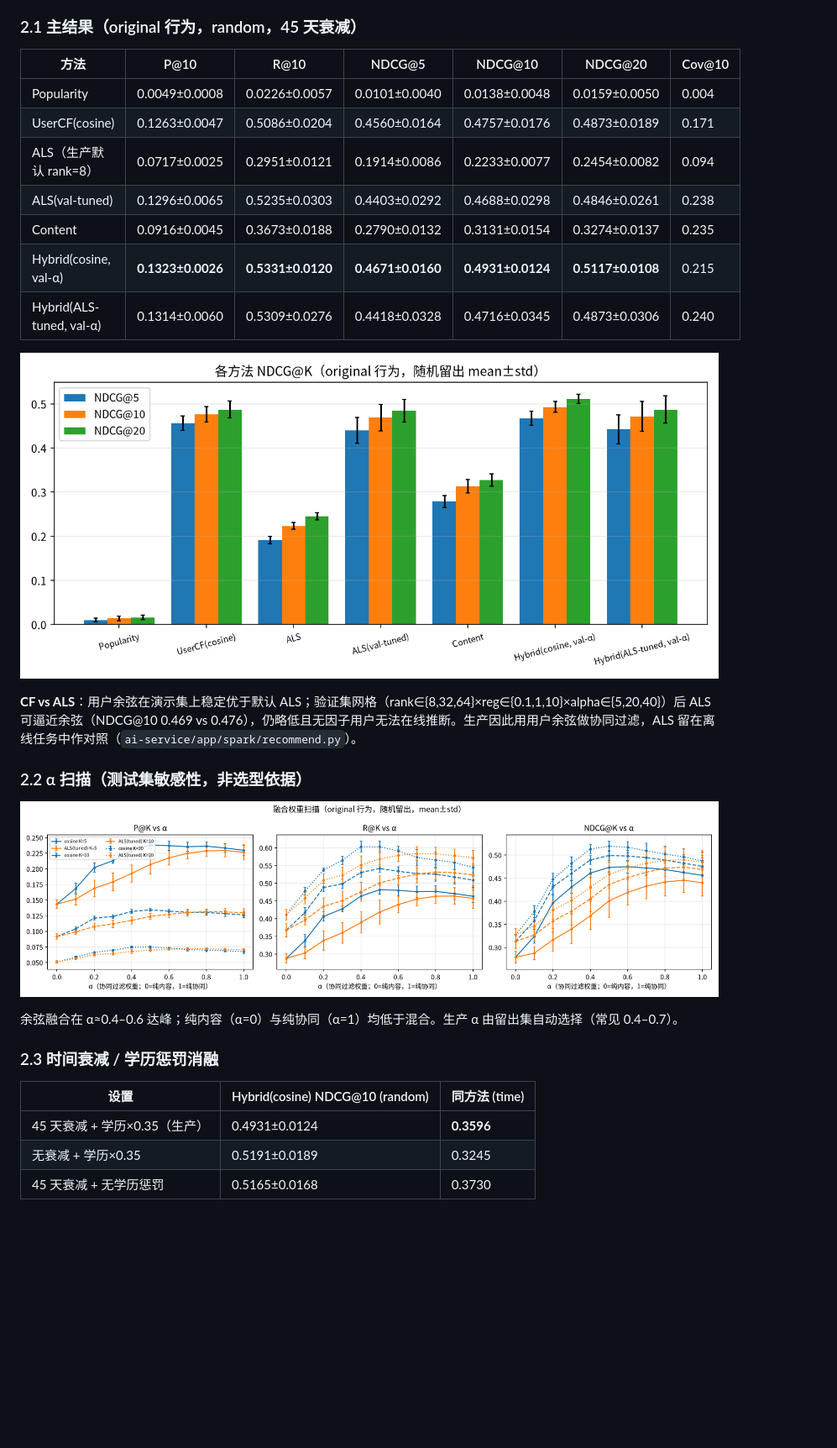
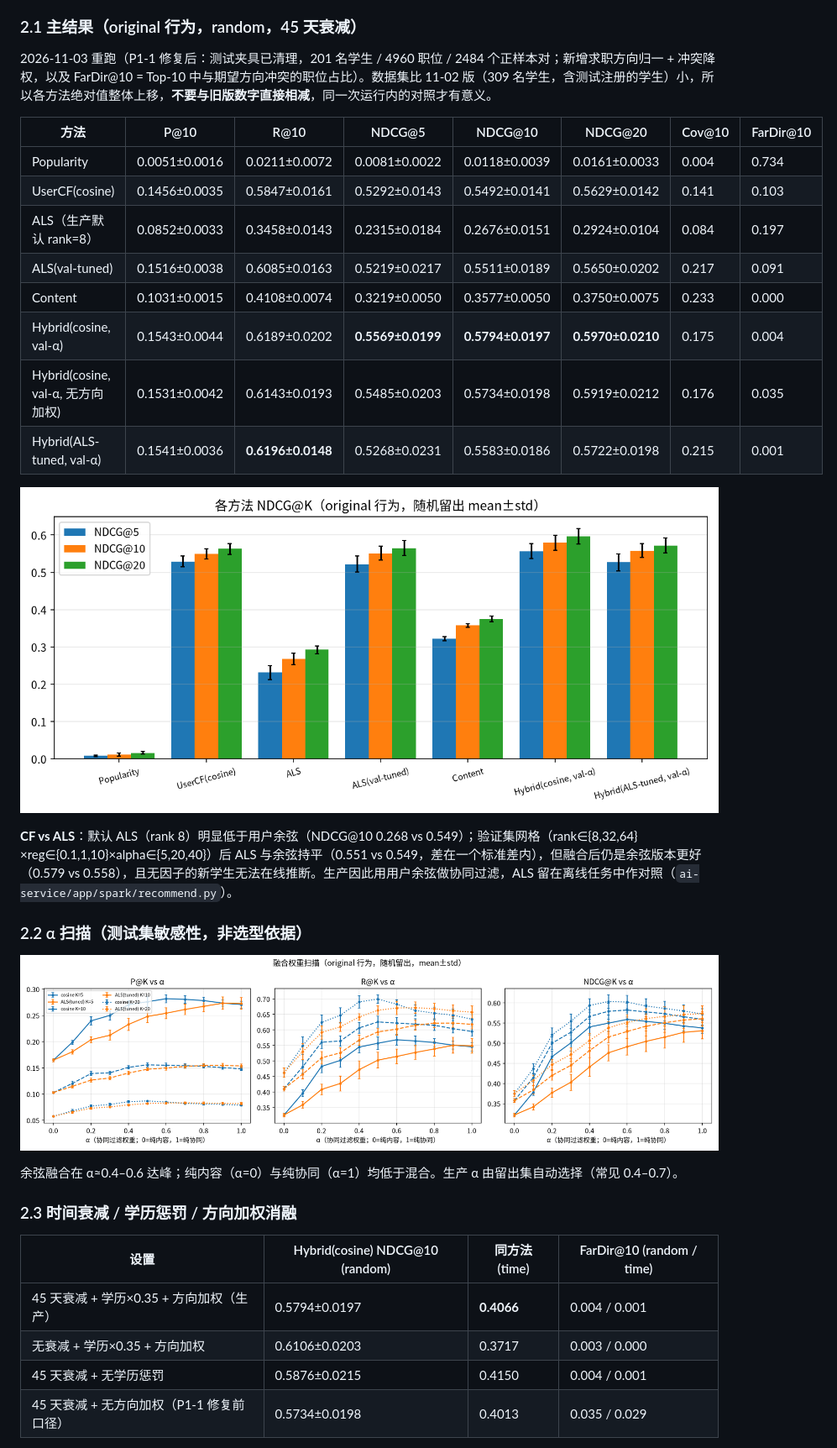
Before and after one commit to liuzhiyuan050203-bot/job-recommend-platform, a Markdown page: experiments/README.md, the part around one of its changes. Shown at 84% size. Drawn GitHub-style; pictures changed too: experiments/figures/recommend_alpha_sweep_original.png, experiments/figures/recommend_methods_original.png; blank space fills up the shorter version.

Commit message:
重跑推荐消融与 Spark 等价性校验，按新结果更新文档指标

```diff
--- a/experiments/README.md
+++ b/experiments/README.md
@@ -24,19 +24,22 @@ bash scripts/start-spark-cluster.sh && .venv/bin/python experiments/spark_cluste
 
 ### 2.1 主结果（original 行为，random，45 天衰减）
 
-| 方法 | P@10 | R@10 | NDCG@5 | NDCG@10 | NDCG@20 | Cov@10 |
-|------|------|------|--------|---------|---------|--------|
-| Popularity | 0.0049±0.0008 | 0.0226±0.0057 | 0.0101±0.0040 | 0.0138±0.0048 | 0.0159±0.0050 | 0.004 |
-| UserCF(cosine) | 0.1263±0.0047 | 0.5086±0.0204 | 0.4560±0.0164 | 0.4757±0.0176 | 0.4873±0.0189 | 0.171 |
-| ALS（生产默认 rank=8） | 0.0717±0.0025 | 0.2951±0.0121 | 0.1914±0.0086 | 0.2233±0.0077 | 0.2454±0.0082 | 0.094 |
-| ALS(val-tuned) | 0.1296±0.0065 | 0.5235±0.0303 | 0.4403±0.0292 | 0.4688±0.0298 | 0.4846±0.0261 | 0.238 |
-| Content | 0.0916±0.0045 | 0.3673±0.0188 | 0.2790±0.0132 | 0.3131±0.0154 | 0.3274±0.0137 | 0.235 |
-| Hybrid(cosine, val-α) | **0.1323±0.0026** | **0.5331±0.0120** | **0.4671±0.0160** | **0.4931±0.0124** | **0.5117±0.0108** | 0.215 |
-| Hybrid(ALS-tuned, val-α) | 0.1314±0.0060 | 0.5309±0.0276 | 0.4418±0.0328 | 0.4716±0.0345 | 0.4873±0.0306 | 0.240 |
+2026-11-03 重跑（P1-1 修复后：测试夹具已清理，201 名学生 / 4960 职位 / 2484 个正样本对；新增求职方向归一 + 冲突降权，以及 FarDir@10 = Top-10 中与期望方向冲突的职位占比）。数据集比 11-02 版（309 名学生，含测试注册的学生）小，所以各方法绝对值整体上移，**不要与旧版数字直接相减**，同一次运行内的对照才有意义。
+
+| 方法 | P@10 | R@10 | NDCG@5 | NDCG@10 | NDCG@20 | Cov@10 | FarDir@10 |
+|------|------|------|--------|---------|---------|--------|-----------|
+| Popularity | 0.0051±0.0016 | 0.0211±0.0072 | 0.0081±0.0022 | 0.0118±0.0039 | 0.0161±0.0033 | 0.004 | 0.734 |
+| UserCF(cosine) | 0.1456±0.0035 | 0.5847±0.0161 | 0.5292±0.0143 | 0.5492±0.0141 | 0.5629±0.0142 | 0.141 | 0.103 |
+| ALS（生产默认 rank=8） | 0.0852±0.0033 | 0.3458±0.0143 | 0.2315±0.0184 | 0.2676±0.0151 | 0.2924±0.0104 | 0.084 | 0.197 |
+| ALS(val-tuned) | 0.1516±0.0038 | 0.6085±0.0163 | 0.5219±0.0217 | 0.5511±0.0189 | 0.5650±0.0202 | 0.217 | 0.091 |
+| Content | 0.1031±0.0015 | 0.4108±0.0074 | 0.3219±0.0050 | 0.3577±0.0050 | 0.3750±0.0075 | 0.233 | 0.000 |
+| Hybrid(cosine, val-α) | 0.1543±0.0044 | 0.6189±0.0202 | **0.5569±0.0199** | **0.5794±0.0197** | **0.5970±0.0210** | 0.175 | 0.004 |
+| Hybrid(cosine, val-α, 无方向加权) | 0.1531±0.0042 | 0.6143±0.0193 | 0.5485±0.0203 | 0.5734±0.0198 | 0.5919±0.0212 | 0.176 | 0.035 |
+| Hybrid(ALS-tuned, val-α) | 0.1541±0.0036 | **0.6196±0.0148** | 0.5268±0.0231 | 0.5583±0.0186 | 0.5722±0.0198 | 0.215 | 0.001 |
 
 ![methods](figures/recommend_methods_original.png)
 
-**CF vs ALS**：用户余弦在演示集上稳定优于默认 ALS；验证集网格（rank∈{8,32,64}×reg∈{0.1,1,10}×alpha∈{5,20,40}）后 ALS 可逼近余弦（NDCG@10 0.469 vs 0.476），仍略低且无因子用户无法在线推断。生产因此用用户余弦做协同过滤，ALS 留在离线任务中作对照（`ai-service/app/spark/recommend.py`）。
+**CF vs ALS**：默认 ALS（rank 8）明显低于用户余弦（NDCG@10 0.268 vs 0.549）；验证集网格（rank∈{8,32,64}×reg∈{0.1,1,10}×alpha∈{5,20,40}）后 ALS 与余弦持平（0.551 vs 0.549，差在一个标准差内），但融合后仍是余弦版本更好（0.579 vs 0.558），且无因子的新学生无法在线推断。生产因此用用户余弦做协同过滤，ALS 留在离线任务中作对照（`ai-service/app/spark/recommend.py`）。
 
 ### 2.2 α 扫描（测试集敏感性，非选型依据）
 
@@ -44,11 +47,12 @@ bash scripts/start-spark-cluster.sh && .venv/bin/python experiments/spark_cluste
 
 余弦融合在 α≈0.4–0.6 达峰；纯内容（α=0）与纯协同（α=1）均低于混合。生产 α 由留出集自动选择（常见 0.4–0.7）。
 
-### 2.3 时间衰减 / 学历惩罚消融
+### 2.3 时间衰减 / 学历惩罚 / 方向加权消融
 
-| 设置 | Hybrid(cosine) NDCG@10 (random) | 同方法 (time) |
-|------|----------------------------------|---------------|
-| 45 天衰减 + 学历×0.35（生产） | 0.4931±0.0124 | **0.3596** |
-| 无衰减 + 学历×0.35 | 0.5191±0.0189 | 0.3245 |
-| 45 天衰减 + 无学历惩罚 | 0.5165±0.0168 | 0.3730 |
+| 设置 | Hybrid(cosine) NDCG@10 (random) | 同方法 (time) | FarDir@10 (random / time) |
+|------|----------------------------------|---------------|---------------------------|
+| 45 天衰减 + 学历×0.35 + 方向加权（生产） | 0.5794±0.0197 | **0.4066** | 0.004 / 0.001 |
+| 无衰减 + 学历×0.35 + 方向加权 | 0.6106±0.0203 | 0.3717 | 0.003 / 0.000 |
+| 45 天衰减 + 无学历惩罚 | 0.5876±0.0215 | 0.4150 | 0.004 / 0.001 |
+| 45 天衰减 + 无方向加权（P1-1 修复前口径） | 0.5734±0.0198 | 0.4013 | 0.035 / 0.029 |
 
```
Also changed, not shown: other parts of experiments/README.md (+13 -10 lines), README.md (+9 -7 lines), experiments/figures/recommend_alpha_sweep_pop_noise.png, experiments/figures/recommend_methods_pop_noise.png, 14 other files.
